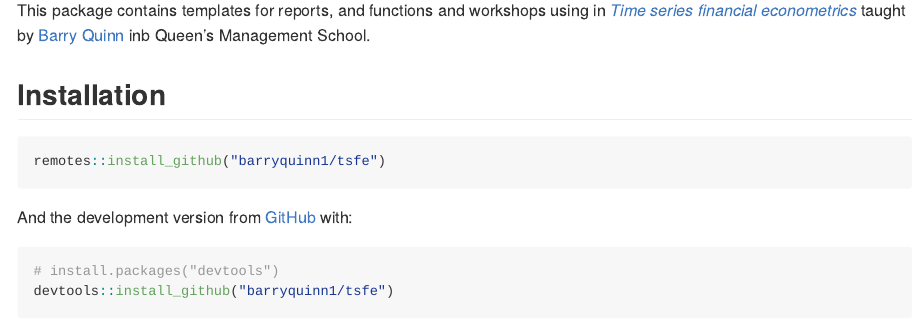
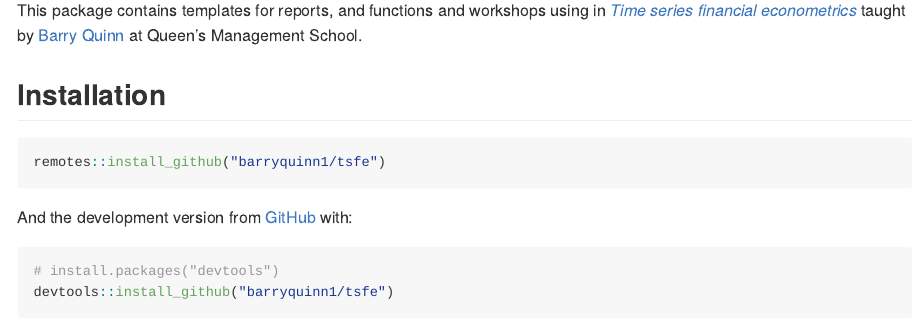
Before and after one commit to quinfer/tsfe, an R Markdown document (README.Rmd): the page in a window 1100 px wide, from 720 px down before the commit and from 320 px down after it, so that both start at the same text. The pictures show the output file README.md that the author committed with the source, drawn offline in the style of GitHub.

Commit message:
fixe read me

```diff
--- a/README.Rmd
+++ b/README.Rmd
@@ -20,5 +20,5 @@ knitr::opts_chunk$set(
 
-This package contains templates for reports, and functions and workshops using in [*Time series financial econometrics*](https://canvas.qub.ac.uk/courses/11736) taught by [Barry Quinn](https://quinference.com/) inb Queen's Management School.
+This package contains templates for reports, and functions and workshops using in [*Time series financial econometrics*](https://canvas.qub.ac.uk/courses/11736) taught by [Barry Quinn](https://quinference.com/) at Queen's Management School.
 
 
 ## Installation
```
Also changed, not shown: README.md, inst/figures/ggplot2.png (deleted), inst/figures/rw_hex.png (added), README.Rmd (2 more changed lines), 4 other files.
